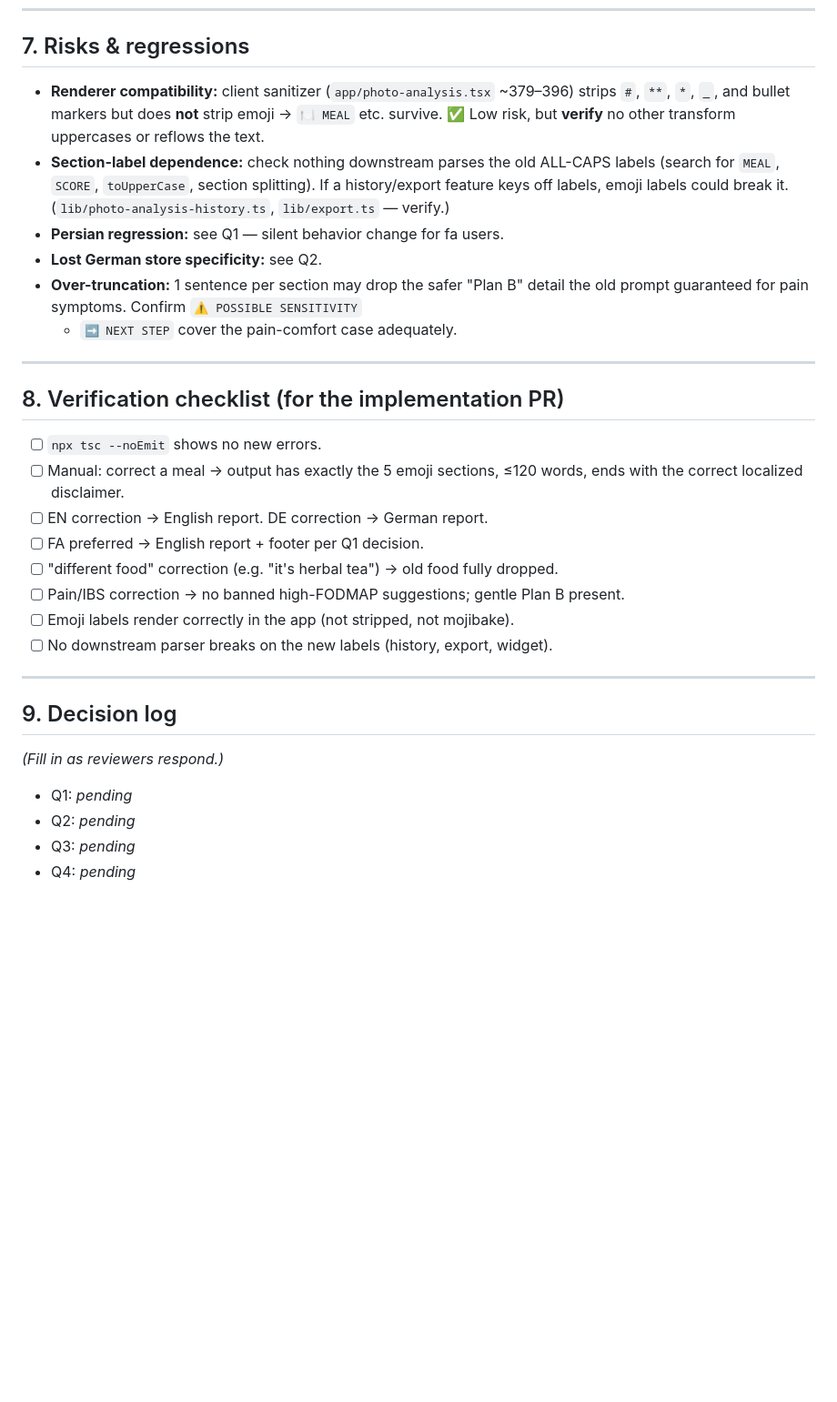
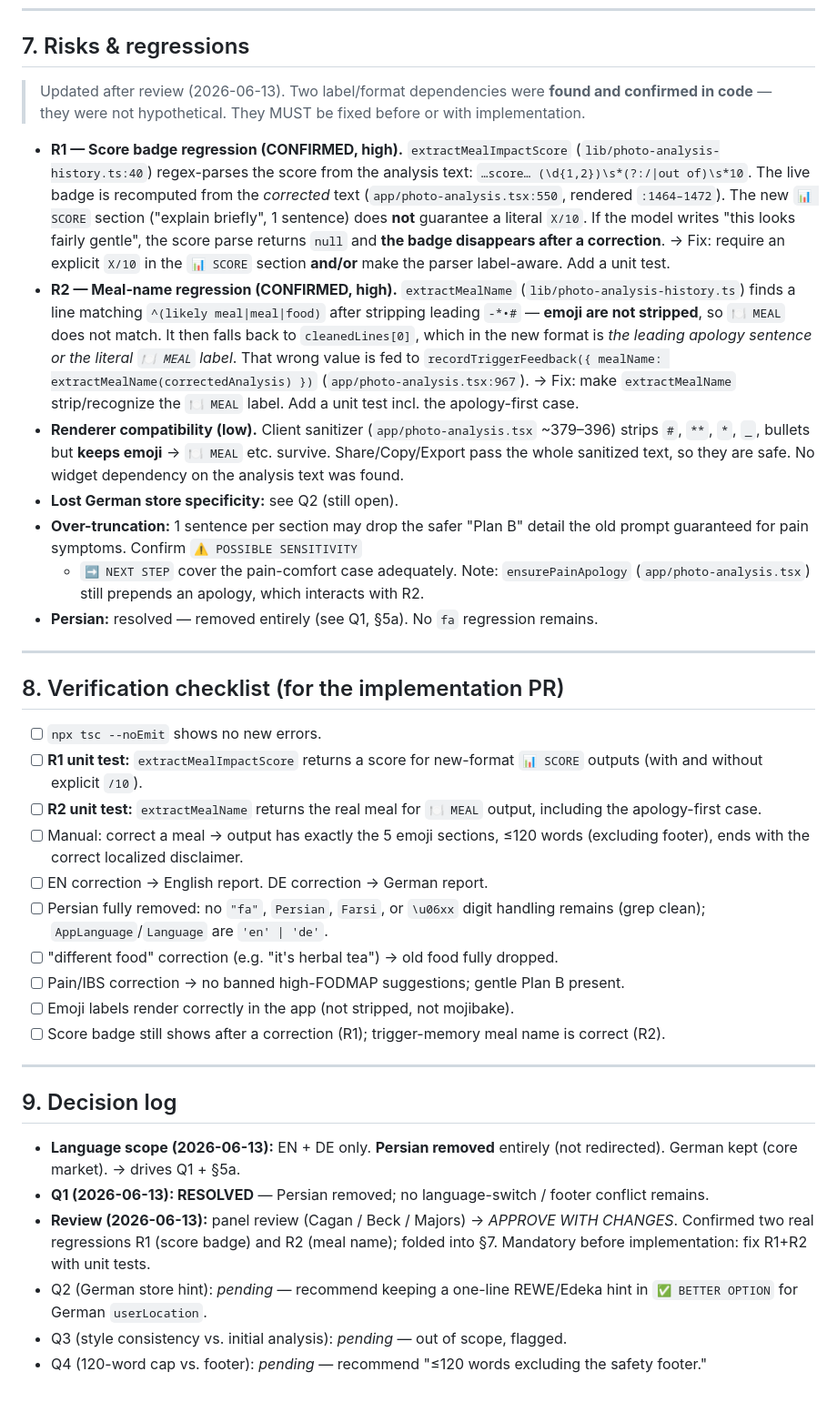
Before and after one commit to jajrjavanmardi-debug/gutwell-app, a Markdown page: docs/plans/2026-06-13-meal-revise-prompt.md, the part around one of its changes. Shown at 91% size. GitHub-like rendering; blank space fills up the shorter version.

```diff
--- a/docs/plans/2026-06-13-meal-revise-prompt.md
+++ b/docs/plans/2026-06-13-meal-revise-prompt.md
@@ -221,41 +234,71 @@ safety footer.")
 
 ## 7. Risks & regressions
 
-- **Renderer compatibility:** client sanitizer (`app/photo-analysis.tsx` ~379–396)
-  strips `#`, `**`, `*`, `_`, and bullet markers but does **not** strip emoji →
-  `🍽️ MEAL` etc. survive. ✅ Low risk, but **verify** no other transform
-  uppercases or reflows the text.
-- **Section-label dependence:** check nothing downstream parses the old ALL-CAPS
-  labels (search for `MEAL`, `SCORE`, `toUpperCase`, section splitting). If a
-  history/export feature keys off labels, emoji labels could break it.
-  (`lib/photo-analysis-history.ts`, `lib/export.ts` — verify.)
-- **Persian regression:** see Q1 — silent behavior change for fa users.
-- **Lost German store specificity:** see Q2.
+> Updated after review (2026-06-13). Two label/format dependencies were **found
+> and confirmed in code** — they were not hypothetical. They MUST be fixed before
+> or with implementation.
+
+- **R1 — Score badge regression (CONFIRMED, high).** `extractMealImpactScore`
+  (`lib/photo-analysis-history.ts:40`) regex-parses the score from the analysis
+  text: `…score… (\d{1,2})\s*(?:/|out of)\s*10`. The live badge is recomputed from
+  the *corrected* text (`app/photo-analysis.tsx:550`, rendered `:1464–1472`). The
+  new `📊 SCORE` section ("explain briefly", 1 sentence) does **not** guarantee a
+  literal `X/10`. If the model writes "this looks fairly gentle", the score parse
+  returns `null` and **the badge disappears after a correction**.
+  → Fix: require an explicit `X/10` in the `📊 SCORE` section **and/or** make the
+  parser label-aware. Add a unit test.
+- **R2 — Meal-name regression (CONFIRMED, high).** `extractMealName`
+  (`lib/photo-analysis-history.ts`) finds a line matching `^(likely meal|meal|food)`
+  after stripping leading `-*•#` — **emoji are not stripped**, so `🍽️ MEAL` does
+  not match. It then falls back to `cleanedLines[0]`, which in the new format is
+  *the leading apology sentence or the literal `🍽️ MEAL` label*. That wrong value
+  is fed to `recordTriggerFeedback({ mealName: extractMealName(correctedAnalysis) })`
+  (`app/photo-analysis.tsx:967`). → Fix: make `extractMealName` strip/recognize the
+  `🍽️ MEAL` label. Add a unit test incl. the apology-first case.
+- **Renderer compatibility (low).** Client sanitizer (`app/photo-analysis.tsx`
+  ~379–396) strips `#`, `**`, `*`, `_`, bullets but **keeps emoji** → `🍽️ MEAL`
+  etc. survive. Share/Copy/Export pass the whole sanitized text, so they are safe.
+  No widget dependency on the analysis text was found.
+- **Lost German store specificity:** see Q2 (still open).
 - **Over-truncation:** 1 sentence per section may drop the safer "Plan B" detail
   the old prompt guaranteed for pain symptoms. Confirm `⚠️ POSSIBLE SENSITIVITY`
-  + `➡️ NEXT STEP` cover the pain-comfort case adequately.
+  + `➡️ NEXT STEP` cover the pain-comfort case adequately. Note: `ensurePainApology`
+  (`app/photo-analysis.tsx`) still prepends an apology, which interacts with R2.
+- **Persian:** resolved — removed entirely (see Q1, §5a). No `fa` regression remains.
 
 ---
 
 ## 8. Verification checklist (for the implementation PR)
 
 - [ ] `npx tsc --noEmit` shows no new errors.
-- [ ] Manual: correct a meal → output has exactly the 5 emoji sections, ≤120 words,
-      ends with the correct localized disclaimer.
+- [ ] **R1 unit test:** `extractMealImpactScore` returns a score for new-format
+      `📊 SCORE` outputs (with and without explicit `/10`).
+- [ ] **R2 unit test:** `extractMealName` returns the real meal for `🍽️ MEAL`
+      output, including the apology-first case.
+- [ ] Manual: correct a meal → output has exactly the 5 emoji sections, ≤120 words
+      (excluding footer), ends with the correct localized disclaimer.
 - [ ] EN correction → English report. DE correction → German report.
-- [ ] FA preferred → English report + footer per Q1 decision.
+- [ ] Persian fully removed: no `"fa"`, `Persian`, `Farsi`, or `\u06xx` digit
+      handling remains (grep clean); `AppLanguage`/`Language` are `'en' | 'de'`.
 - [ ] "different food" correction (e.g. "it's herbal tea") → old food fully dropped.
 - [ ] Pain/IBS correction → no banned high-FODMAP suggestions; gentle Plan B present.
 - [ ] Emoji labels render correctly in the app (not stripped, not mojibake).
-- [ ] No downstream parser breaks on the new labels (history, export, widget).
+- [ ] Score badge still shows after a correction (R1); trigger-memory meal name is
+      correct (R2).
 
 ---
 
 ## 9. Decision log
 
-_(Fill in as reviewers respond.)_
-
-- Q1: _pending_
-- Q2: _pending_
-- Q3: _pending_
-- Q4: _pending_
+- **Language scope (2026-06-13):** EN + DE only. **Persian removed** entirely
+  (not redirected). German kept (core market). → drives Q1 + §5a.
+- **Q1 (2026-06-13): RESOLVED** — Persian removed; no language-switch / footer
+  conflict remains.
+- **Review (2026-06-13):** panel review (Cagan / Beck / Majors) → *APPROVE WITH
+  CHANGES*. Confirmed two real regressions R1 (score badge) and R2 (meal name);
+  folded into §7. Mandatory before implementation: fix R1+R2 with unit tests.
+- Q2 (German store hint): _pending_ — recommend keeping a one-line REWE/Edeka hint
+  in `✅ BETTER OPTION` for German `userLocation`.
+- Q3 (style consistency vs. initial analysis): _pending_ — out of scope, flagged.
+- Q4 (120-word cap vs. footer): _pending_ — recommend "≤120 words excluding the
+  safety footer."
```
Also changed, not shown: other parts of docs/plans/2026-06-13-meal-revise-prompt.md (+34 -21 lines).
